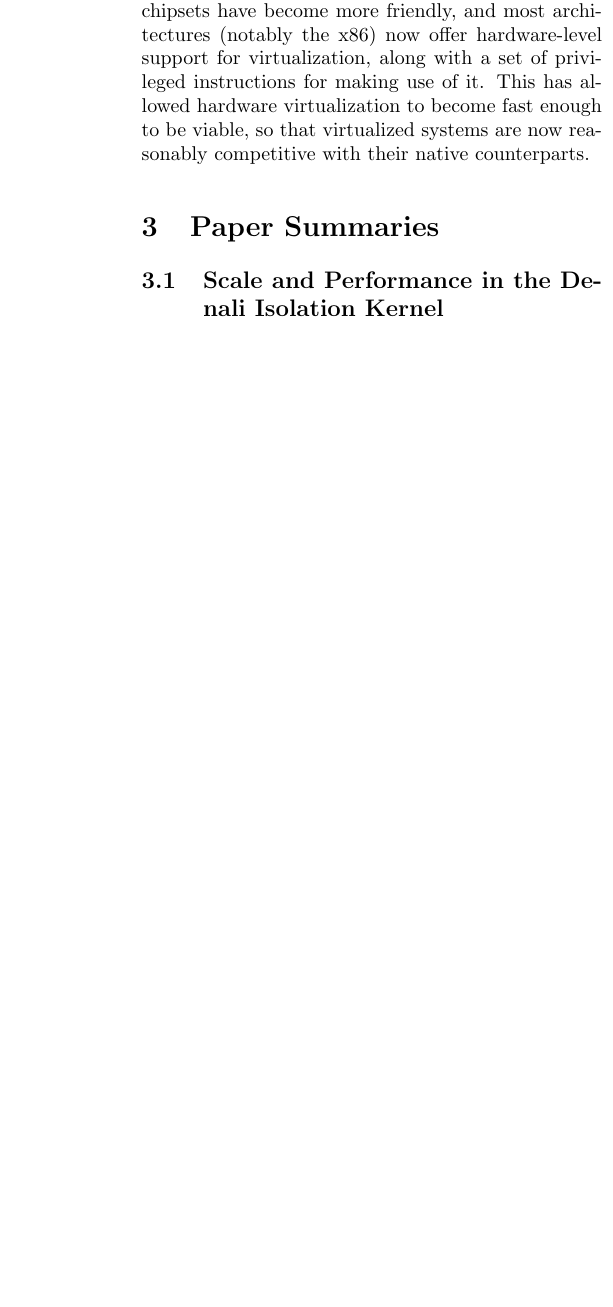
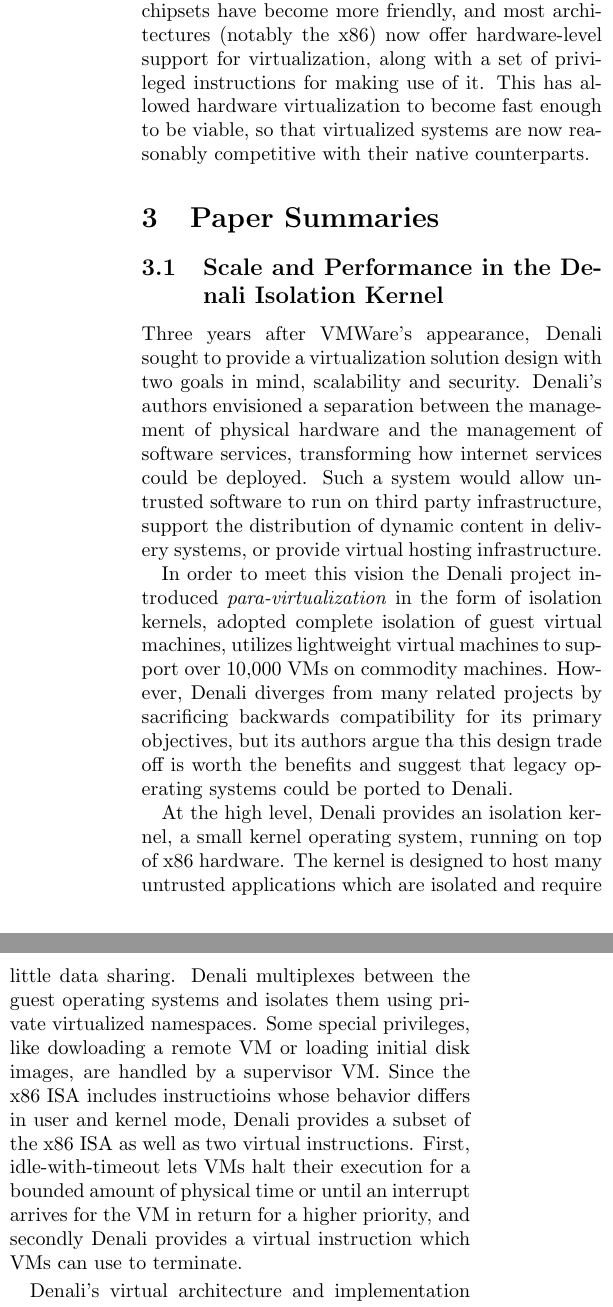
Before and after one commit to austin-myers/CMSC818O_Virtualization_Survey, a LaTeX document (paper.tex): part of one column of page 2 of 8 before the commit and two parts of the columns of page 2 of 9 after it, the two joined at a grey line, cut so that both start at the same text, the shorter picture padded with empty space. Compiled offline with pdfLaTeX.

Commit message:
denali summary added

```diff
--- a/paper.tex
+++ b/paper.tex
@@ -124,3 +124,30 @@
 
 \subsection{Scale and Performance in the Denali Isolation Kernel}
 \label{sec:summaries/denali}
+
+Three years after VMWare's appearance, Denali sought to provide a virtualization
+solution design with two goals in mind, scalability and security. Denali's authors
+envisioned a separation between the management of physical hardware and the management
+of software services, transforming how internet services could be deployed. Such a system
+would allow untrusted software to run on third party infrastructure, support the distribution
+of dynamic content in delivery systems, or provide virtual hosting infrastructure.
+
+In order to meet this vision the Denali project introduced \emph{para-virtualization} in the form
+of isolation kernels, adopted complete isolation of guest virtual machines, utilizes lightweight
+virtual machines to support over 10,000 VMs on commodity machines. However, Denali diverges from many
+related projects by sacrificing backwards compatibility for its primary objectives, but its authors argue
+tha this design trade off is worth the benefits and suggest that legacy operating systems could be
+ported to Denali.
+
+At the high level, Denali provides an isolation kernel, a small kernel operating system, running
+on top of x86 hardware. The kernel is designed to host many untrusted applications which are isolated
+and require little data sharing. Denali multiplexes between the guest operating systems and isolates them
+using private virtualized namespaces. Some special privileges,
+like dowloading a remote VM or loading initial disk images, are handled by a supervisor VM.
+Since the x86 ISA includes instructioins whose behavior differs
+in user and kernel mode, Denali provides a subset of the x86 ISA as well as two virtual instructions.
+First, idle-with-timeout lets VMs halt their execution for a bounded amount of physical time or until
+an interrupt arrives for the VM in return for a higher priority,
+and secondly Denali provides a virtual instruction which VMs can use to terminate.
+
+Denali's virtual architecture and implementation adhere to a separation between mechanism and policy
@@ -126,0 +159 @@
+Denali's memory virtualization aims to keep a VM's working set in memory, so physical memory
@@ -126,0 +164 @@
+corresponding VM is given focus by the scheduler, whereas outgoing packets are processed in a round robin manner
@@ -126,0 +174 @@
+The Denali paper provides a comprehensive evaluation of the Denali isolation kernel running
@@ -126,0 +182,2 @@
+However, Denali is still not free from bottlenecks, and the authors discuss two major challenges to
+Denali's performanc and scalability. First, Denali tries to reduce the amount of per-VM kernel data
```
Also changed, not shown: paper.tex (33 more changed lines).
